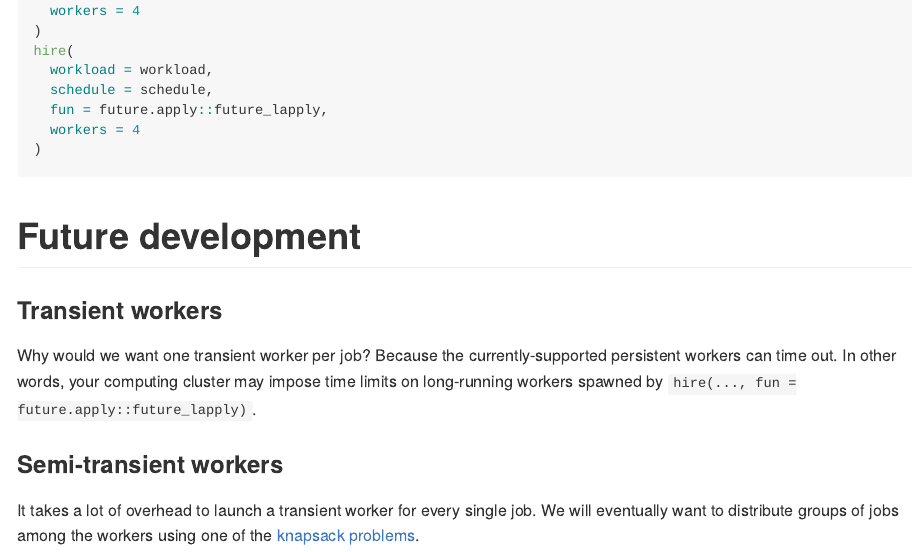
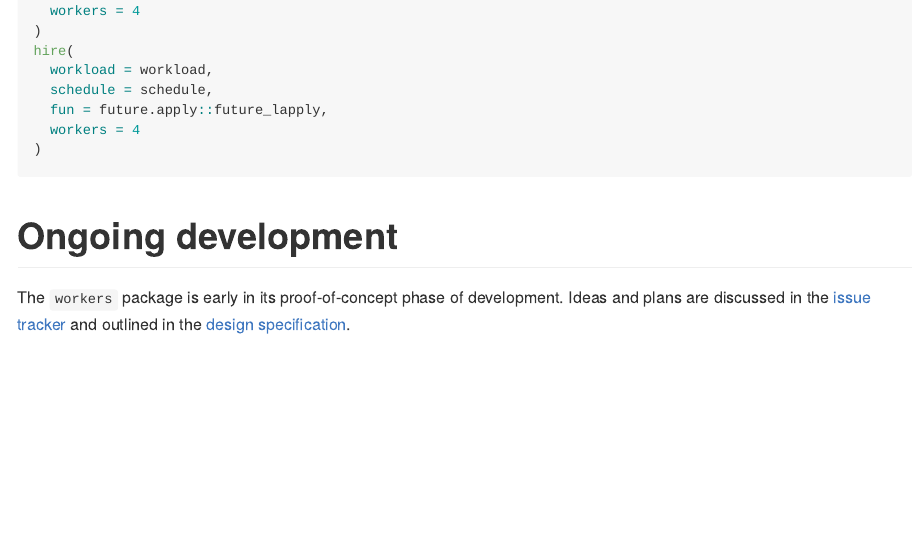
Before and after one commit to wlandau/workers, an R Markdown document (README.Rmd): the page in a window 1100 px wide, from 1610 px down. The pictures show the output file README.md that the author committed with the source, drawn offline in the style of GitHub; badge pictures from the web are left out.

Commit message:
Link to the spec in the README

````diff
--- a/README.Rmd
+++ b/README.Rmd
@@ -82,12 +82,6 @@ hire(
 )
 ```
 
-# Future development
+# Ongoing development
 
-### Transient workers
-
-Why would we want one transient worker per job? Because the currently-supported persistent workers can time out. In other words, your computing cluster may impose time limits on long-running workers spawned by `hire(..., fun = future.apply::future_lapply)`.
-
-### Semi-transient workers
-
-It takes a lot of overhead to launch a transient worker for every single job. We will eventually want to distribute groups of jobs among the workers using one of the [knapsack problems](https://en.wikipedia.org/wiki/List_of_knapsack_problems).
+The `workers` package is early in its proof-of-concept phase of development. Ideas and plans are discussed in the [issue tracker](https://github.com/wlandau/workers/issues) and outlined in the  [design specification](https://github.com/wlandau/workers/tree/master/specification).
````
Also changed, not shown: README.md.
